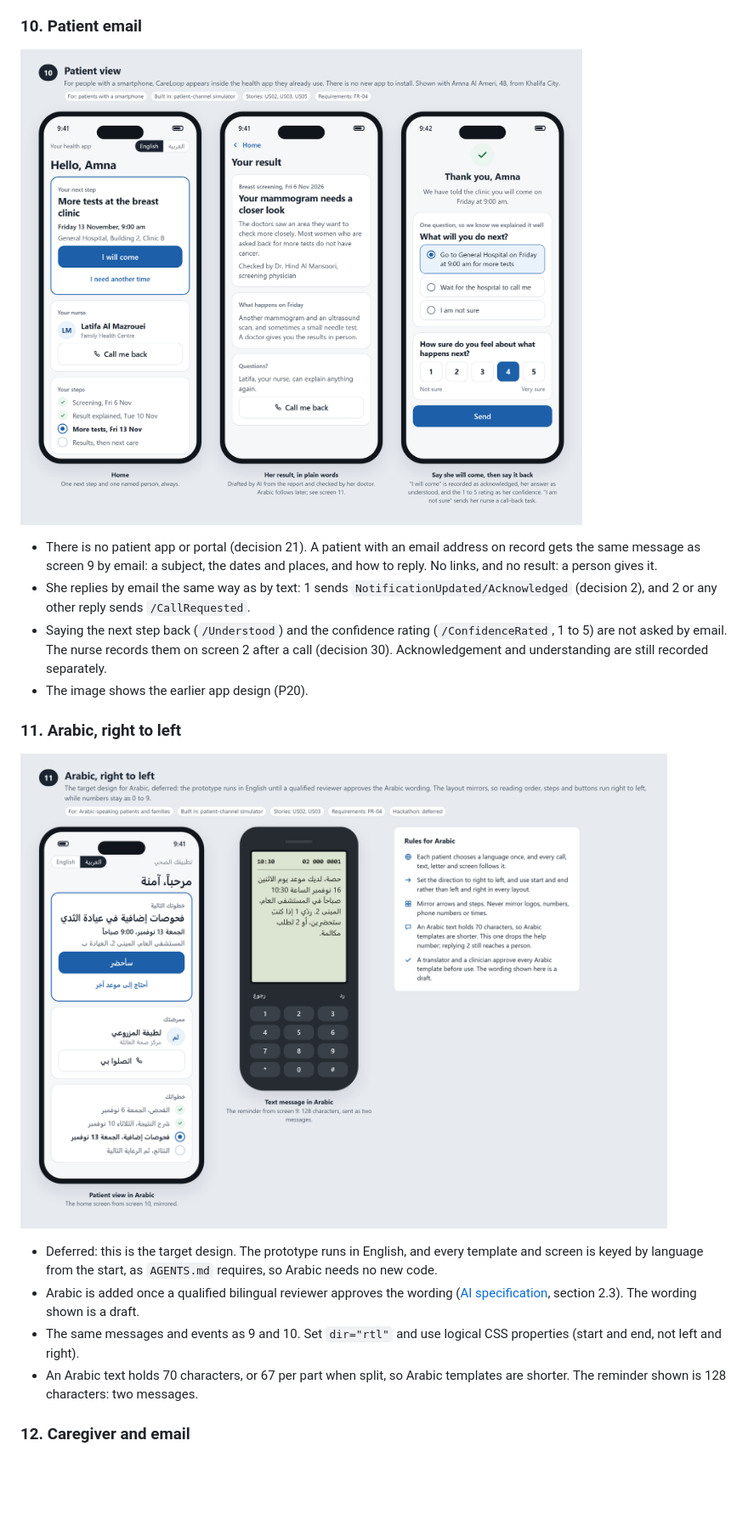
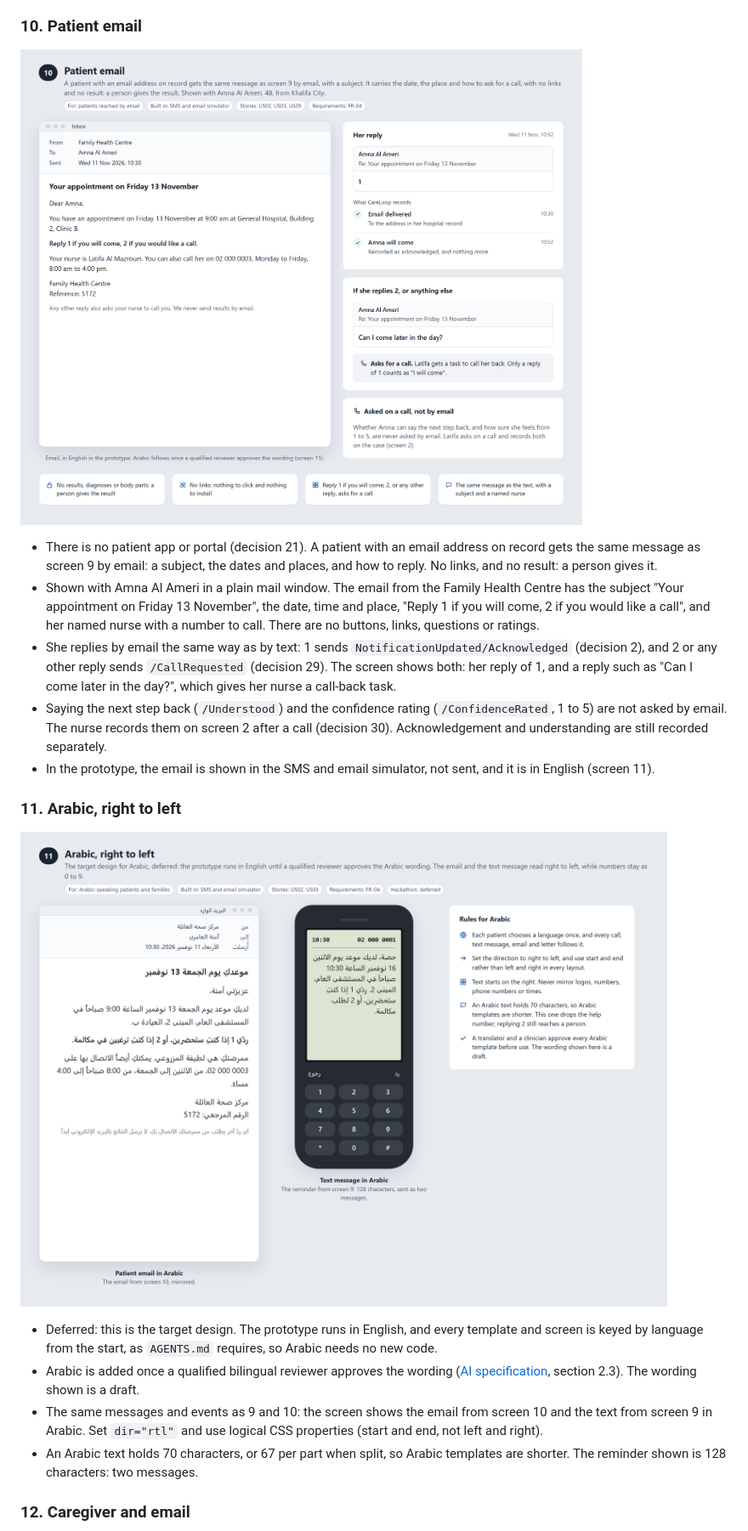
Before and after one commit to savannah-pulse/care-loop, a Markdown page: docs/ui-design/README.md, the part around one of its changes. Shown at 85% size. Drawn GitHub-style; pictures changed too: docs/ui-design/10-patient-email.png (added), docs/ui-design/10-patient-view.png (deleted), docs/ui-design/11-arabic.png; blank space fills up the shorter version.

```diff
--- a/docs/ui-design/README.md
+++ b/docs/ui-design/README.md
@@ -264,12 +264,13 @@ Hessa's journey:
 
 ### 10. Patient email
 
-![Patient view, the earlier app design, to be redrawn as an email](10-patient-view.png)
+![Patient email](10-patient-email.png)
 
 - There is no patient app or portal (decision 21). A patient with an email address on record gets the same message as screen 9 by email: a subject, the dates and places, and how to reply. No links, and no result: a person gives it.
-- She replies by email the same way as by text: 1 sends `NotificationUpdated/Acknowledged` (decision 2), and 2 or any other reply sends `/CallRequested`.
+- Shown with Amna Al Ameri in a plain mail window. The email from the Family Health Centre has the subject "Your appointment on Friday 13 November", the date, time and place, "Reply 1 if you will come, 2 if you would like a call", and her named nurse with a number to call. There are no buttons, links, questions or ratings.
+- She replies by email the same way as by text: 1 sends `NotificationUpdated/Acknowledged` (decision 2), and 2 or any other reply sends `/CallRequested` (decision 29). The screen shows both: her reply of 1, and a reply such as "Can I come later in the day?", which gives her nurse a call-back task.
 - Saying the next step back (`/Understood`) and the confidence rating (`/ConfidenceRated`, 1 to 5) are not asked by email. The nurse records them on screen 2 after a call (decision 30). Acknowledgement and understanding are still recorded separately.
-- The image shows the earlier app design (P20).
+- In the prototype, the email is shown in the SMS and email simulator, not sent, and it is in English (screen 11).
 
 ### 11. Arabic, right to left
 
@@ -277,7 +278,7 @@ Hessa's journey:
 
 - Deferred: this is the target design. The prototype runs in English, and every template and screen is keyed by language from the start, as `AGENTS.md` requires, so Arabic needs no new code.
 - Arabic is added once a qualified bilingual reviewer approves the wording ([AI specification](../ai-design/ai-spec.md), section 2.3). The wording shown is a draft.
-- The same messages and events as 9 and 10. Set `dir="rtl"` and use logical CSS properties (start and end, not left and right).
+- The same messages and events as 9 and 10: the screen shows the email from screen 10 and the text from screen 9 in Arabic. Set `dir="rtl"` and use logical CSS properties (start and end, not left and right).
 - An Arabic text holds 70 characters, or 67 per part when split, so Arabic templates are shorter. The reminder shown is 128 characters: two messages.
 
 ### 12. Caregiver and email
```
Also changed, not shown: other parts of docs/ui-design/README.md (+6 -8 lines).
